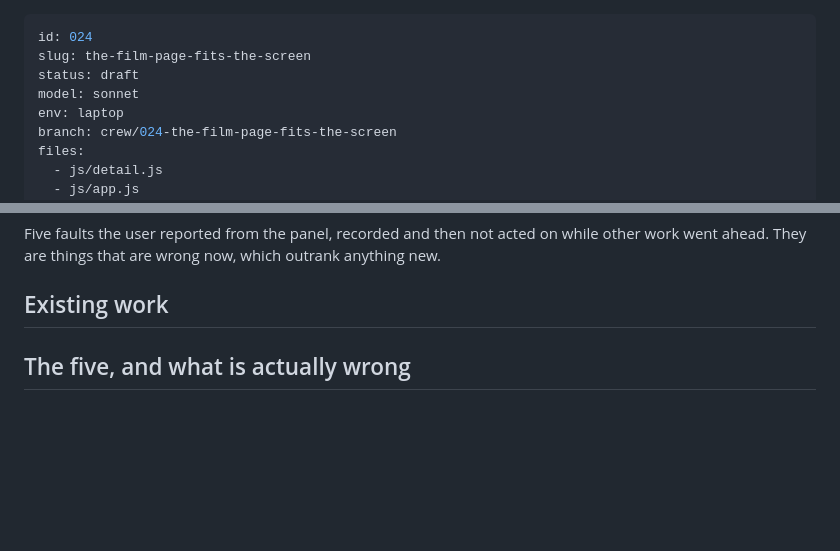
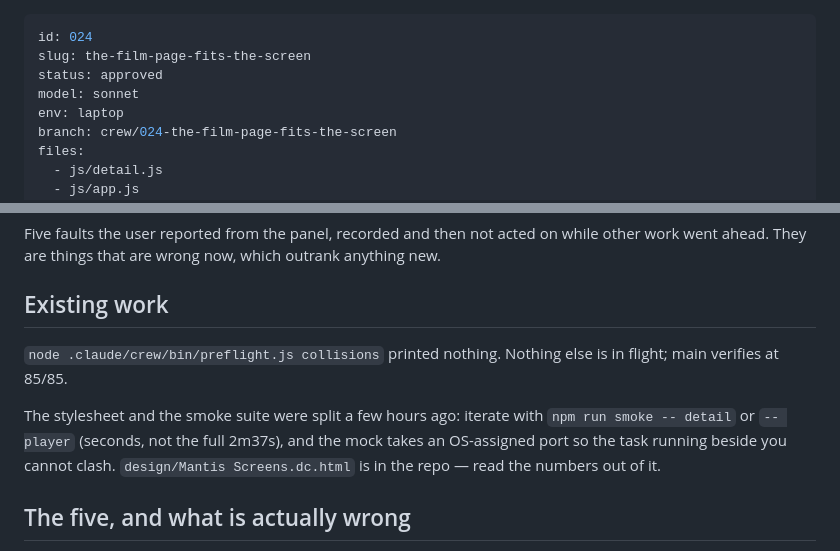
Before and after one commit to StuCM/Reflex, a Markdown page: .claude/tasks/024-the-film-page-fits-the-screen.md, 2 parts joined by grey strips. GitHub-like rendering; blank space fills up the shorter version.

Commit message:
docs(crew): approve 024 and 025

```diff
--- a/.claude/tasks/024-the-film-page-fits-the-screen.md
+++ b/.claude/tasks/024-the-film-page-fits-the-screen.md
@@ -1,7 +1,7 @@
 ---
 id: 024
 slug: the-film-page-fits-the-screen
-status: draft
+status: approved
 model: sonnet
 env: laptop
 branch: crew/024-the-film-page-fits-the-screen
@@ -26,7 +26,13 @@ while other work went ahead. They are things that are wrong now, which outrank
 anything new.
 
 ## Existing work
-<!-- filled in by preflight before dispatch -->
+`node .claude/crew/bin/preflight.js collisions` printed nothing. Nothing else is
+in flight; main verifies at 85/85.
+
+The stylesheet and the smoke suite were split a few hours ago: iterate with
+`npm run smoke -- detail` or `-- player` (seconds, not the full 2m37s), and the
+mock takes an OS-assigned port so the task running beside you cannot clash.
+`design/Mantis Screens.dc.html` is in the repo — read the numbers out of it.
 
 ## The five, and what is actually wrong
 
```
Also changed, not shown: .claude/tasks/025-the-player-matches-the-design.md (+8 -2 lines).
